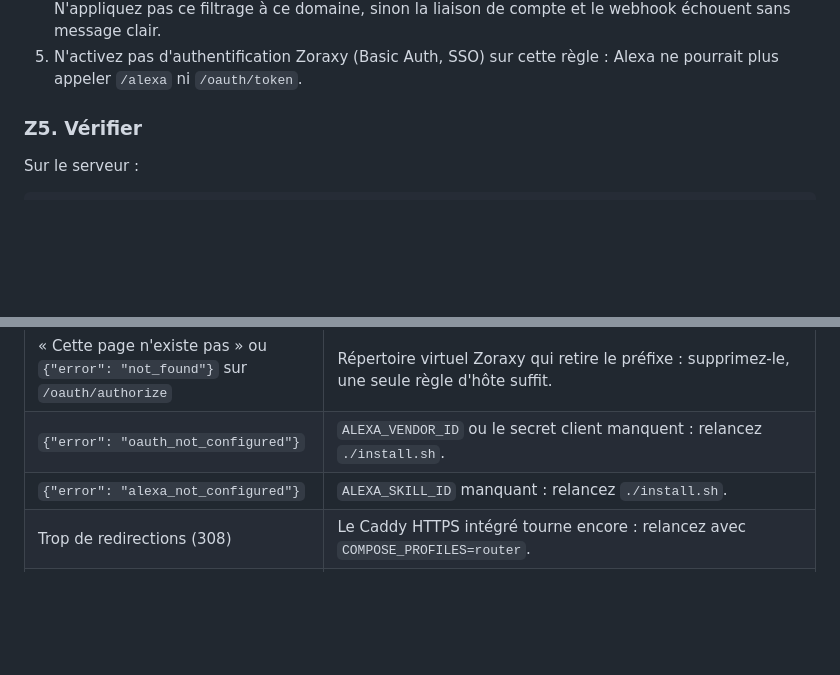
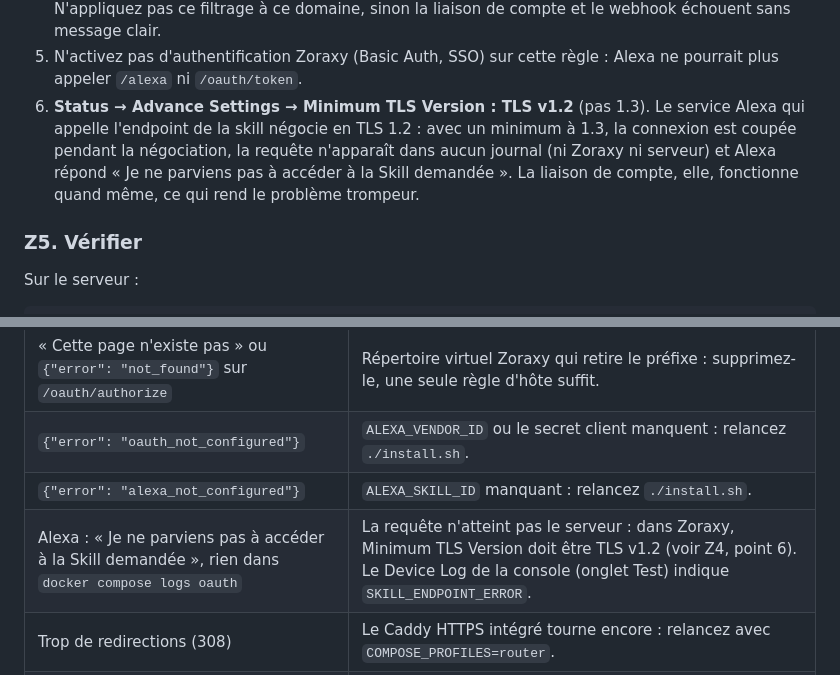
Before and after one commit to Flunch4456/EC-to-Alexa, a Markdown page: installation.md, 2 parts joined by grey strips. GitHub-like rendering; blank space fills up the shorter version.

Commit message:
Guide Zoraxy : TLS 1.2 minimum requis pour l'endpoint Alexa
Constaté en production : avec « Minimum TLS Version » à 1.3 dans Zoraxy,
la liaison de compte passait mais chaque requête de la skill échouait
pendant la négociation TLS, sans trace dans aucun journal (Alexa :
« Je ne parviens pas à accéder à la Skill demandée »). Repasser à 1.2 a
résolu le problème ; le guide et le tableau de dépannage le documentent.

Co-Authored-By: Claude Opus 5.5 <noreply@anthropic.com>
Claude-Session: https://claude.ai/code/session_01HG4iKErp9eu6N181gYDNmv

```diff
--- a/installation.md
+++ b/installation.md
@@ -387,6 +387,12 @@ Les intitulés peuvent varier légèrement selon la version de Zoraxy.
    sans message clair.
 5. N'activez pas d'authentification Zoraxy (Basic Auth, SSO) sur cette
    règle : Alexa ne pourrait plus appeler `/alexa` ni `/oauth/token`.
+6. **Status → Advance Settings → Minimum TLS Version : TLS v1.2** (pas 1.3).
+   Le service Alexa qui appelle l'endpoint de la skill négocie en TLS 1.2 :
+   avec un minimum à 1.3, la connexion est coupée pendant la négociation, la
+   requête n'apparaît dans aucun journal (ni Zoraxy ni serveur) et Alexa
+   répond « Je ne parviens pas à accéder à la Skill demandée ». La liaison de
+   compte, elle, fonctionne quand même, ce qui rend le problème trompeur.
 
 ### Z5. Vérifier
 
@@ -417,6 +423,7 @@ curl -s -X POST -H "Content-Type: application/json" -d '{}' https://ec-to-alexa.
 | « Cette page n'existe pas » ou `{"error": "not_found"}` sur `/oauth/authorize` | Répertoire virtuel Zoraxy qui retire le préfixe : supprimez-le, une seule règle d'hôte suffit. |
 | `{"error": "oauth_not_configured"}` | `ALEXA_VENDOR_ID` ou le secret client manquent : relancez `./install.sh`. |
 | `{"error": "alexa_not_configured"}` | `ALEXA_SKILL_ID` manquant : relancez `./install.sh`. |
+| Alexa : « Je ne parviens pas à accéder à la Skill demandée », rien dans `docker compose logs oauth` | La requête n'atteint pas le serveur : dans Zoraxy, Minimum TLS Version doit être TLS v1.2 (voir Z4, point 6). Le Device Log de la console (onglet Test) indique `SKILL_ENDPOINT_ERROR`. |
 | Trop de redirections (308) | Le Caddy HTTPS intégré tourne encore : relancez avec `COMPOSE_PROFILES=router`. |
 | `502 Bad Gateway` ou 521 « Web server is down » (page Zoraxy) | Zoraxy ne joint pas le serveur : `EXPOSE_ADDR` resté à `127.0.0.1` alors que Zoraxy est sur une autre machine, mauvais port, ou « Require TLS » activé vers le port HTTP 8080 (utilisez 8443). |
 
```
